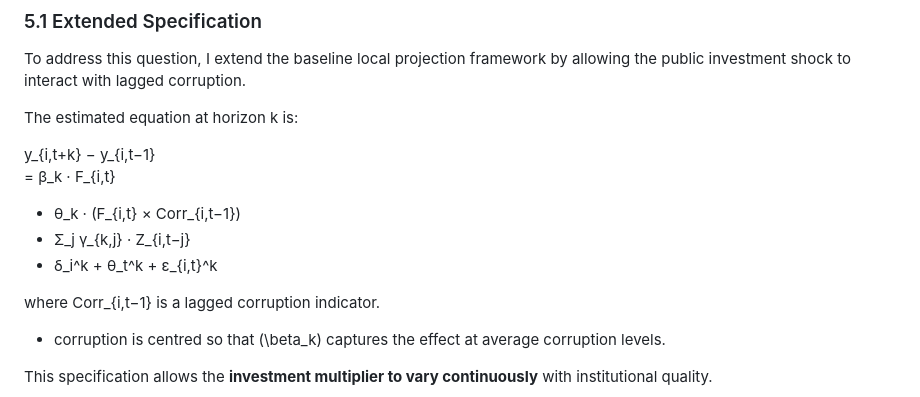
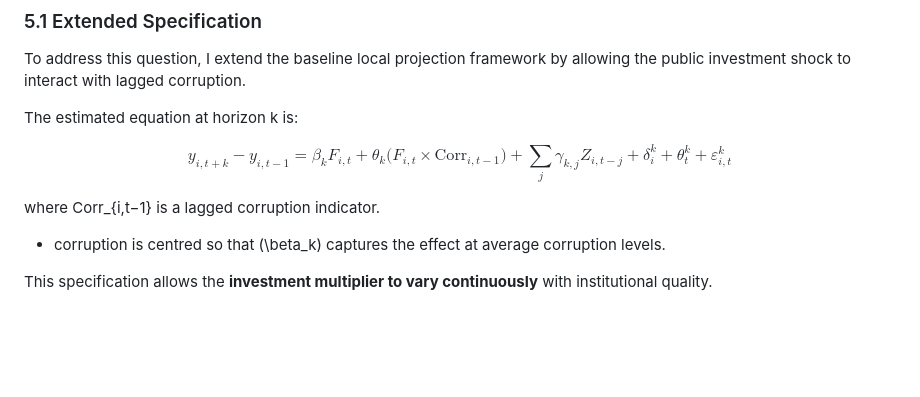
Before and after one commit to giuseppecangemi/PublicInvestmentEffects, a Markdown page: paper.md, the part around the change. Drawn GitHub-style; blank space fills up the shorter version.

Commit message:
add paper1.2

```diff
--- a/paper.md
+++ b/paper.md
@@ -110,11 +110,16 @@ To address this question, I extend the baseline local projection framework by al
 
 The estimated equation at horizon k is:
 
-y_{i,t+k} − y_{i,t−1}
-= β_k · F_{i,t}
-+ θ_k · (F_{i,t} × Corr_{i,t−1})
-+ Σ_j γ_{k,j} · Z_{i,t−j}
-+ δ_i^k + θ_t^k + ε_{i,t}^k
+$$
+y_{i,t+k} - y_{i,t-1}
+=
+\beta_k F_{i,t}
++ \theta_k \big( F_{i,t} \times \text{Corr}_{i,t-1} \big)
++ \sum_j \gamma_{k,j} Z_{i,t-j}
++ \delta_i^k
++ \theta_t^k
++ \varepsilon_{i,t}^k
+$$
 
 where Corr_{i,t−1} is a lagged corruption indicator.
 
```
